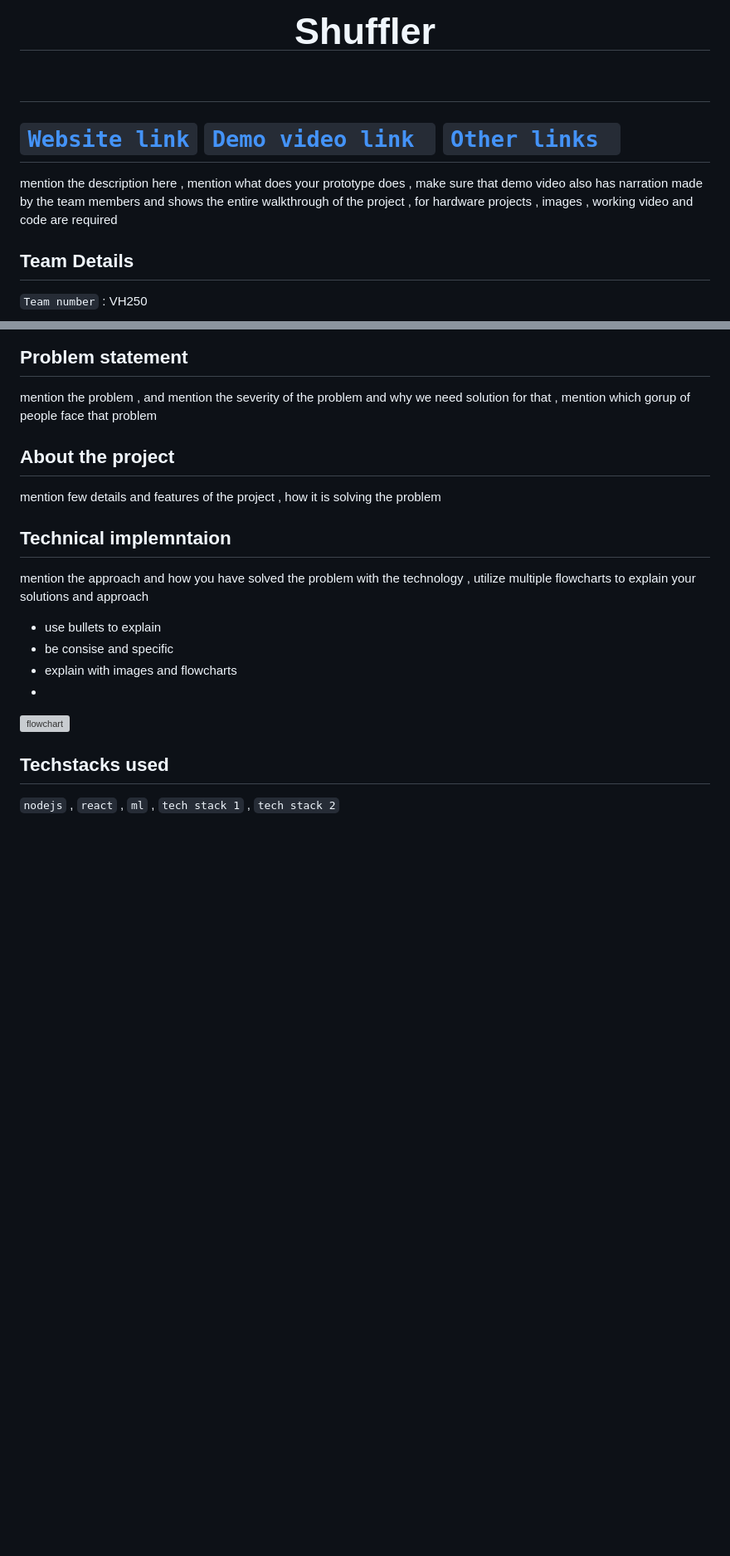
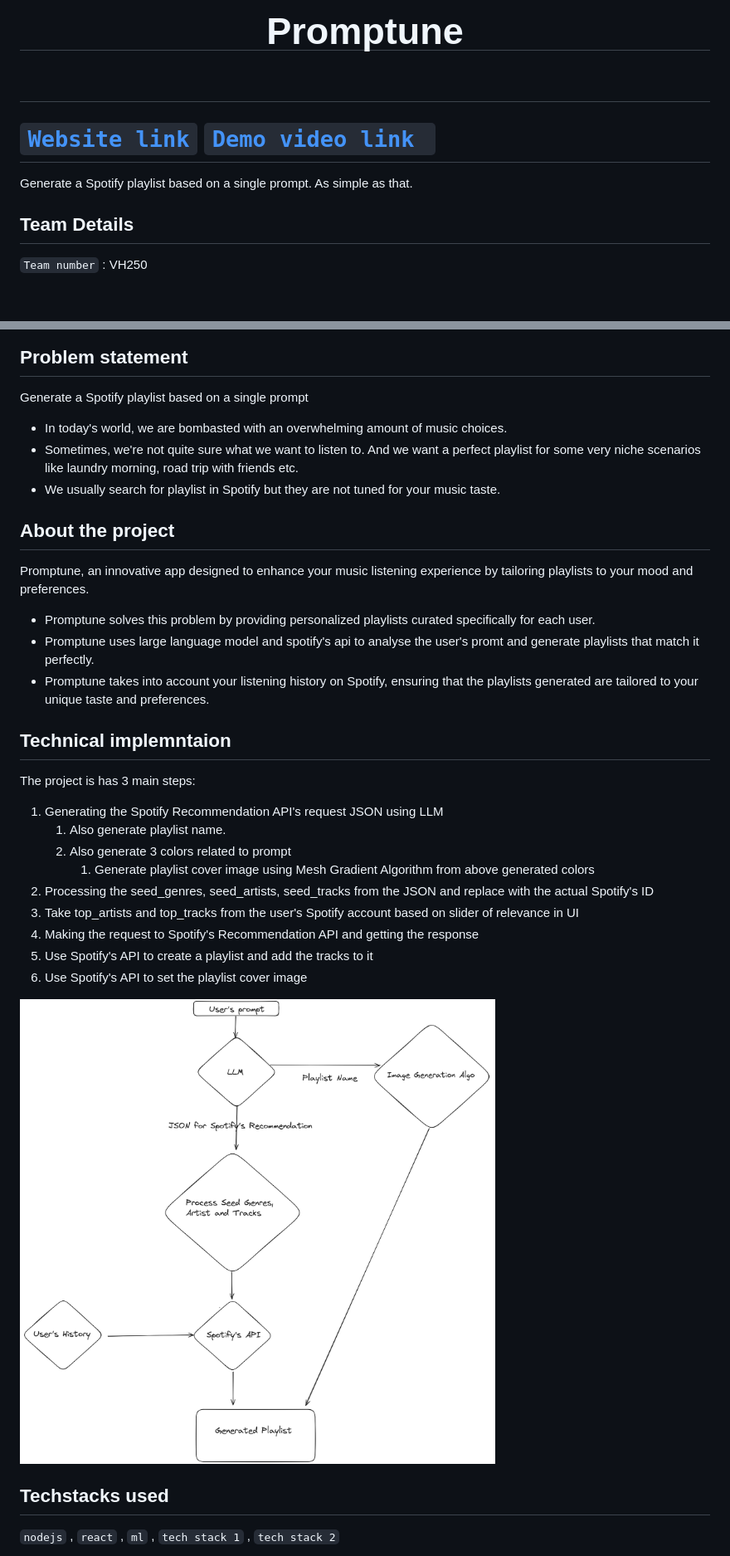
Before and after one commit to abhishekmj303/Promptune, a Markdown page: README.md, 2 parts joined by grey strips. Shown: that part at 83% size. Drawn GitHub-style; pictures changed too: media/flowchart.png (added); blank space fills up the shorter version; grey boxes are pictures that could not be loaded.

```diff
--- a/README.md
+++ b/README.md
@@ -1,12 +1,13 @@
 <h1 align="center" style="border-bottom: none">
     <b>
-        <h2 href=""> Shuffler </h2><br>
+        <h2 href=""> Promptune </h2><br>
     </b>
     </hr>
 </h1>
 
-# [`Website link`](https://spotify.bitgarden.tech/)  [`Demo video link `](http://www.google.com) [`Other links `](http://www.google.com)
-mention the description here , mention what does your prototype does  , make sure that demo video also has narration made by the team members and shows the entire walkthrough of the project , for hardware projects , images , working video and code are required
+# [`Website link`](https://spotify.bitgarden.tech/)  [`Demo video link `](https://youtu.be/lFof-deyGEI)
+Generate a Spotify playlist based on a single prompt. As simple as that.
+
 ## Team Details
 `Team number` : VH250
 
@@ -26,17 +26,32 @@ mention the description here , mention what does your prototype does  , make sur
 </div>
 
 ## Problem statement
-mention the problem , and mention the severity of the problem and why we need solution for that  , mention which gorup of people face that problem
+Generate a Spotify playlist based on a single prompt
+- In today's world, we are bombasted with an overwhelming amount of music choices.
+- Sometimes, we're not quite sure what we want to listen to. And we want a perfect playlist for some very niche scenarios like laundry morning, road trip with friends etc.
+- We usually search for playlist in Spotify but they are not tuned for your music taste.
+
+
 ## About the project
-mention few details and features of the project , how it is solving the problem
+Promptune, an innovative app designed to enhance your music listening experience by tailoring playlists to your mood and preferences.
+- Promptune solves this problem by providing personalized playlists curated specifically for each user.
+- Promptune uses large language model and spotify's api to analyse the user's promt and generate playlists that match it perfectly.
+- Promptune takes into account your listening history on Spotify, ensuring that the playlists generated are tailored to your unique taste and preferences.
 
 ## Technical implemntaion
-mention the approach and how you have solved the problem with the technology , utilize multiple flowcharts to explain your solutions and approach
-- use bullets to explain
-- be consise and specific
-- explain with images and flowcharts
--
-![flowchart](https://encrypted-tbn0.gstatic.com/images?q=tbn:ANd9GcSm5X9E8h0kftXOW2B9jORBskdXF12pFKOX_Q&usqp=CAU)
+The project is has 3 main steps:
+
+1. Generating the Spotify Recommendation API's request JSON using LLM
+   1. Also generate playlist name.
+   2. Also generate 3 colors related to prompt
+      1. Generate playlist cover image using Mesh Gradient Algorithm from above generated colors
+2. Processing the seed_genres, seed_artists, seed_tracks from the JSON and replace with the actual Spotify's ID
+3. Take top_artists and top_tracks from the user's Spotify account based on slider of relevance in UI
+4. Making the request to Spotify's Recommendation API and getting the response
+5. Use Spotify's API to create a playlist and add the tracks to it
+6. Use Spotify's API to set the playlist cover image
+
+![flowchart](media/flowchart.png)
 
 ## Techstacks used
 `nodejs` , `react` , `ml` , `tech stack 1` , `tech stack 2`
```
Also changed, not shown: other parts of README.md (+5 -6 lines), media/desktop_home.png (added), media/desktop_playlist.png (added), media/mobile_main.jpeg (added), media/mobile_playlist.jpeg (added), media/playlist.png (added).
